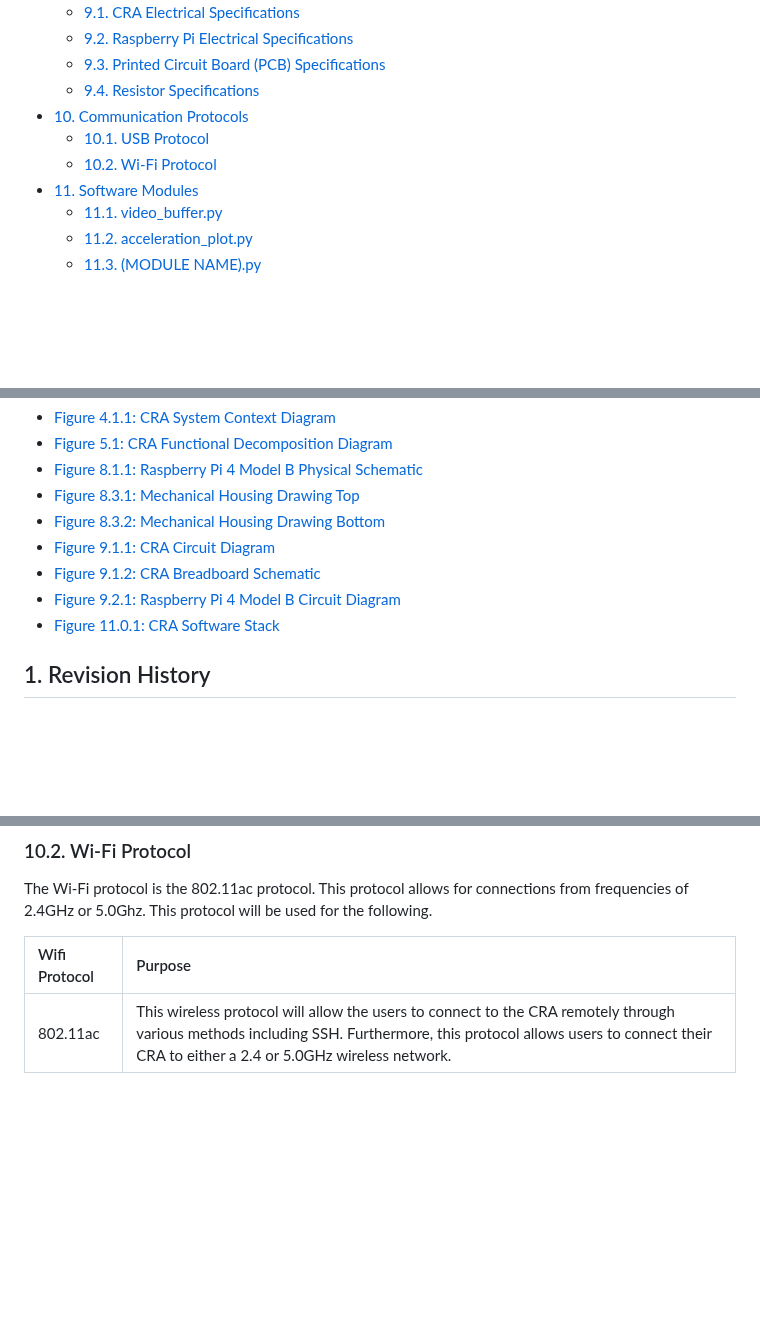
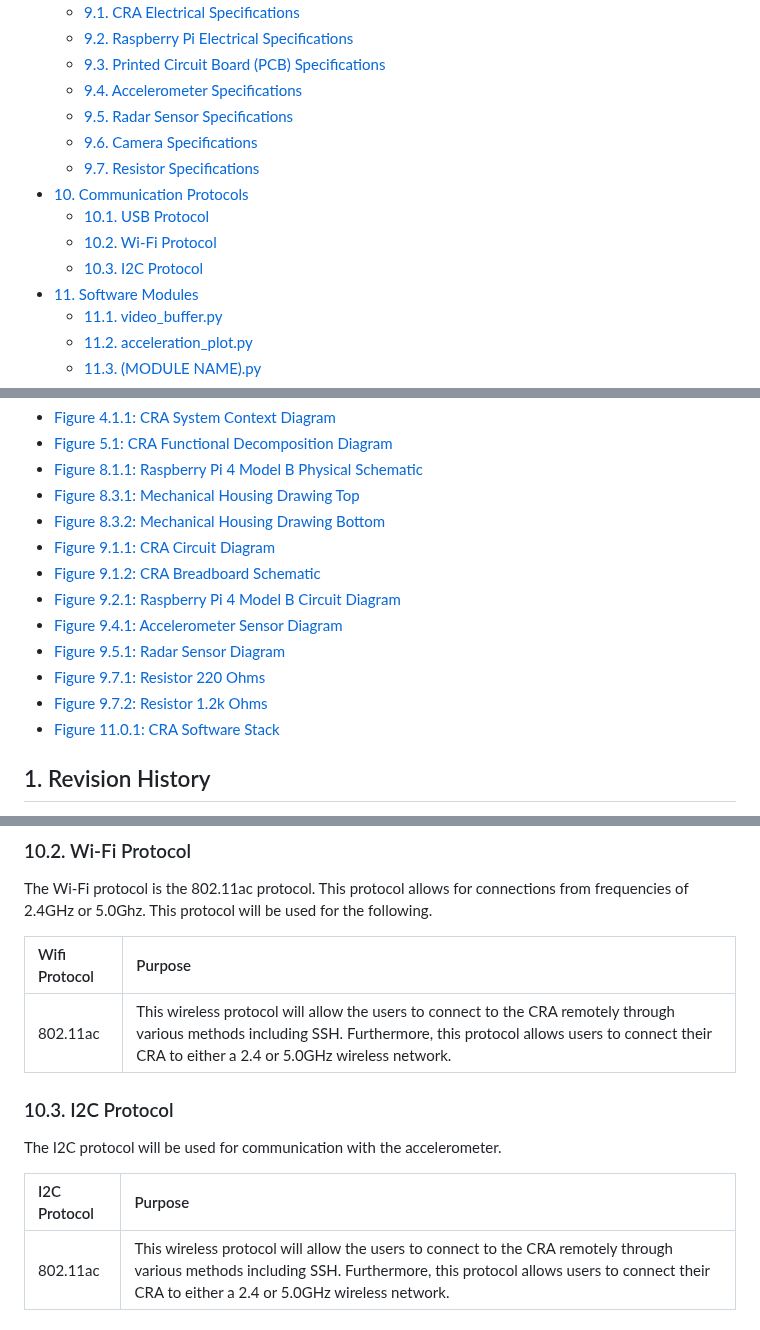
Before and after one commit to amosyu2000/cyclops, a Markdown page: docs/Design/MIS.md, 3 parts joined by grey strips. Drawn GitHub-style; blank space fills up the shorter version.

```diff
--- a/docs/Design/MIS.md
+++ b/docs/Design/MIS.md
@@ -35,10 +35,14 @@ Manny Lemos (lemosm1)
 	- [9.1. CRA Electrical Specifications](#91-cra-electrical-specifications)
 	- [9.2. Raspberry Pi Electrical Specifications](#92-raspberry-pi-electrical-specifications)
 	- [9.3. Printed Circuit Board (PCB) Specifications](#93-printed-circuit-board-pcb-specifications)
-	- [9.4. Resistor Specifications](#94-resistor-specifications)
+	- [9.4. Accelerometer Specifications](#94-accelerometer-specifications)
+	- [9.5. Radar Sensor Specifications](#95-radar-sensor-specifications)
+	- [9.6. Camera Specifications](#96-camera-specifications)
+	- [9.7. Resistor Specifications](#97-resistor-specifications)
 - [10. Communication Protocols](#10-communication-protocols)
 	- [10.1. USB Protocol](#101-usb-protocol)
 	- [10.2. Wi-Fi Protocol](#102-wi-fi-protocol)
+	- [10.3. I2C Protocol](#103-i2c-protocol)
 - [11. Software Modules](#11-software-modules)
 	- [11.1. video\_buffer.py](#111-video_bufferpy)
 	- [11.2. acceleration\_plot.py](#112-acceleration_plotpy)
@@ -61,6 +65,10 @@ Manny Lemos (lemosm1)
 - [Figure 9.1.1: CRA Circuit Diagram](#ccd)
 - [Figure 9.1.2: CRA Breadboard Schematic](#cbs)
 - [Figure 9.2.1: Raspberry Pi 4 Model B Circuit Diagram](#rpies)
+- [Figure 9.4.1: Accelerometer Sensor Diagram](#asd)
+- [Figure 9.5.1: Radar Sensor Diagram](#rsd)
+- [Figure 9.7.1: Resistor 220 Ohms](#r220)
+- [Figure 9.7.2: Resistor 1.2k Ohms](#r12k)
 - [Figure 11.0.1: CRA Software Stack](#css)
 
 ## 1. Revision History
@@ -290,6 +361,13 @@ In order to communicate and transmit data, the USB protocol will be used. The fo
 The Wi-Fi protocol is the 802.11ac protocol. This protocol allows for connections from frequencies of 2.4GHz or 5.0Ghz. This protocol will be used for the following.
 
 | Wifi Protocol | Purpose |
+|:--|:--|
+| 802.11ac | This wireless protocol will allow the users to connect to the CRA remotely through various methods including SSH. Furthermore, this protocol allows users to connect their CRA to either a 2.4 or 5.0GHz wireless network. |
+
+### 10.3. I2C Protocol
+The I2C protocol will be used for communication with the accelerometer.
+
+| I2C Protocol | Purpose |
 |:--|:--|
 | 802.11ac | This wireless protocol will allow the users to connect to the CRA remotely through various methods including SSH. Furthermore, this protocol allows users to connect their CRA to either a 2.4 or 5.0GHz wireless network. |
 ## 11. Software Modules
```
Also changed, not shown: other parts of docs/Design/MIS.md (+77 -6 lines).
